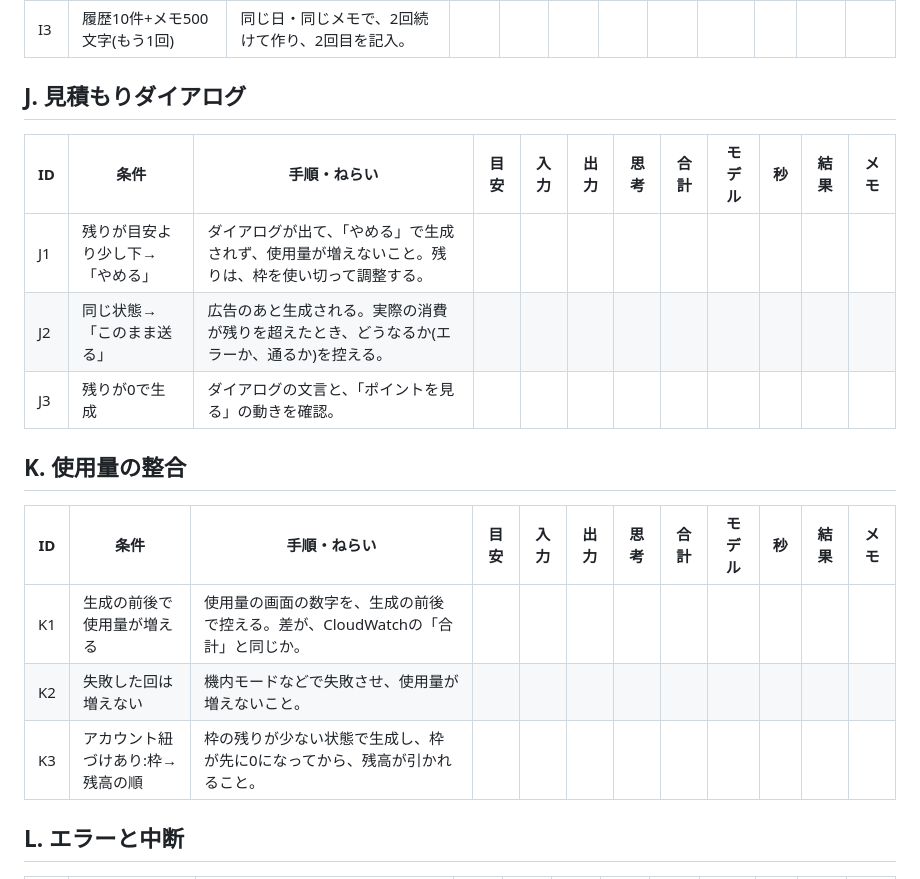
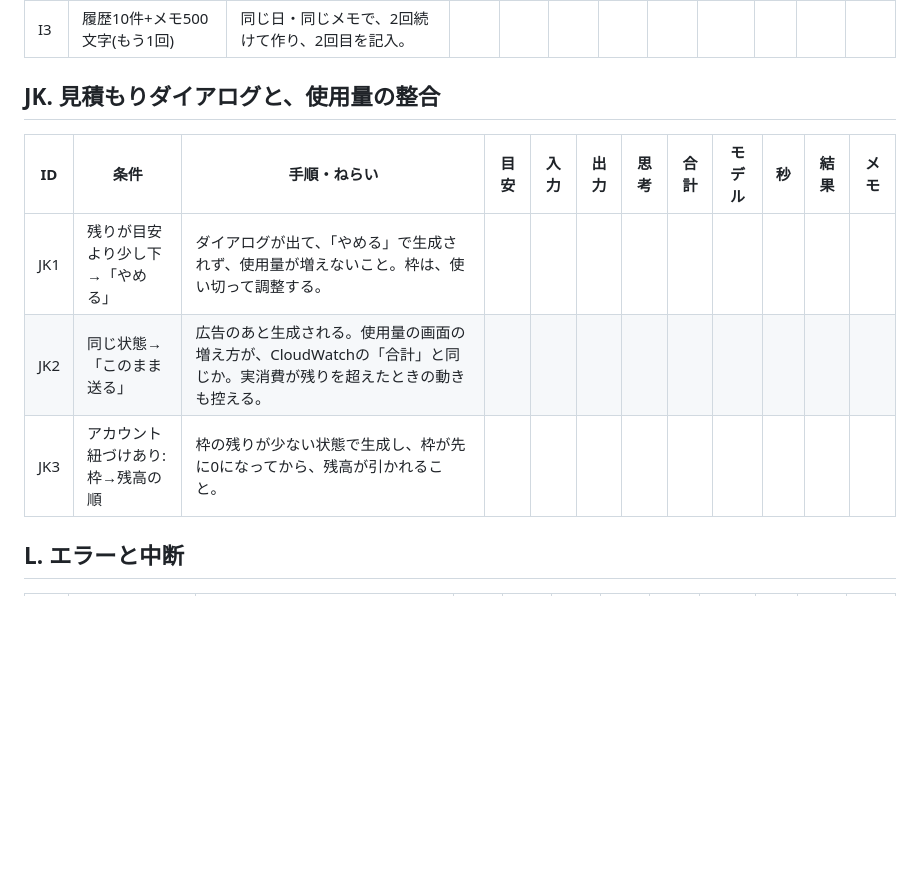
Before and after one commit to kamooone/auto_diary_ai, a Markdown page: docs/token_estimation_test_cases.md, the part around one of its changes. GitHub-like rendering; blank space fills up the shorter version.

```diff
--- a/docs/token_estimation_test_cases.md
+++ b/docs/token_estimation_test_cases.md
@@ -96,21 +66,13 @@
 | I2 | 写真3枚(D1と同じ3枚で、もう1回) | D1と、トークンと時間がどれだけ違うか。 | | | | | | | | | |
 | I3 | 履歴10件+メモ500文字(もう1回) | 同じ日・同じメモで、2回続けて作り、2回目を記入。 | | | | | | | | | |
 
-## J. 見積もりダイアログ
+## JK. 見積もりダイアログと、使用量の整合
 
 | ID | 条件 | 手順・ねらい | 目安 | 入力 | 出力 | 思考 | 合計 | モデル | 秒 | 結果 | メモ |
 |---|---|---|---|---|---|---|---|---|---|---|---|
-| J1 | 残りが目安より少し下→「やめる」 | ダイアログが出て、「やめる」で生成されず、使用量が増えないこと。残りは、枠を使い切って調整する。 | | | | | | | | | |
-| J2 | 同じ状態→「このまま送る」 | 広告のあと生成される。実際の消費が残りを超えたとき、どうなるか(エラーか、通るか)を控える。 | | | | | | | | | |
-| J3 | 残りが0で生成 | ダイアログの文言と、「ポイントを見る」の動きを確認。 | | | | | | | | | |
-
-## K. 使用量の整合
-
-| ID | 条件 | 手順・ねらい | 目安 | 入力 | 出力 | 思考 | 合計 | モデル | 秒 | 結果 | メモ |
-|---|---|---|---|---|---|---|---|---|---|---|---|
-| K1 | 生成の前後で使用量が増える | 使用量の画面の数字を、生成の前後で控える。差が、CloudWatchの「合計」と同じか。 | | | | | | | | | |
-| K2 | 失敗した回は増えない | 機内モードなどで失敗させ、使用量が増えないこと。 | | | | | | | | | |
-| K3 | アカウント紐づけあり:枠→残高の順 | 枠の残りが少ない状態で生成し、枠が先に0になってから、残高が引かれること。 | | | | | | | | | |
+| JK1 | 残りが目安より少し下→「やめる」 | ダイアログが出て、「やめる」で生成されず、使用量が増えないこと。枠は、使い切って調整する。 | | | | | | | | | |
+| JK2 | 同じ状態→「このまま送る」 | 広告のあと生成される。使用量の画面の増え方が、CloudWatchの「合計」と同じか。実消費が残りを超えたときの動きも控える。 | | | | | | | | | |
+| JK3 | アカウント紐づけあり:枠→残高の順 | 枠の残りが少ない状態で生成し、枠が先に0になってから、残高が引かれること。 | | | | | | | | | |
 
 ## L. エラーと中断
 
```
Also changed, not shown: other parts of docs/token_estimation_test_cases.md (+21 -35 lines).
